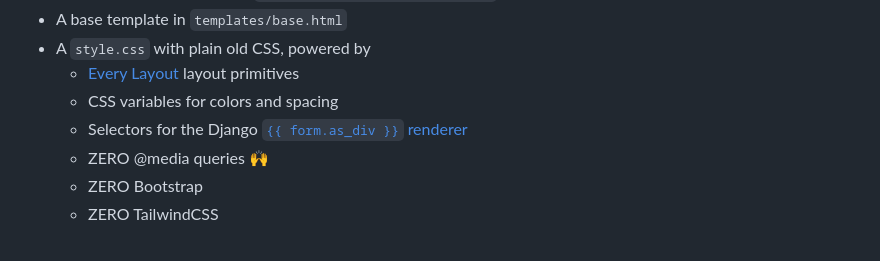
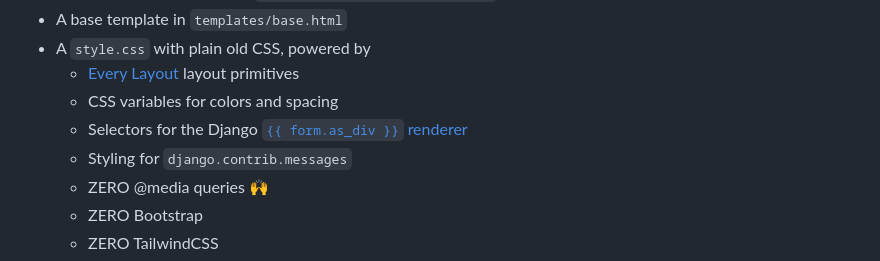
Before and after one commit to lancegoyke/djarter, a Markdown page: README.md, the part around the change printed below. Rendered like a GitHub page.

Commit message:
Message-styles (#5)
* fix link; add message styles screenshot

* add the message color variables

* add CSS styles for message boxes

```diff
--- a/README.md
+++ b/README.md
@@ -85,6 +87,7 @@ Then, here are some areas you'll likely want to customize:
   - [Every Layout](https://every-layout.dev/) layout primitives
   - CSS variables for colors and spacing
   - Selectors for the Django [`{{ form.as_div }}` renderer](https://docs.djangoproject.com/en/4.2/ref/forms/api/#as-div)
+  - Styling for `django.contrib.messages`
   - ZERO @media queries 🙌
   - ZERO Bootstrap
   - ZERO TailwindCSS
```
Also changed, not shown: other parts of README.md (+3 -1 lines), message-styles.png (added), 1 other file.
